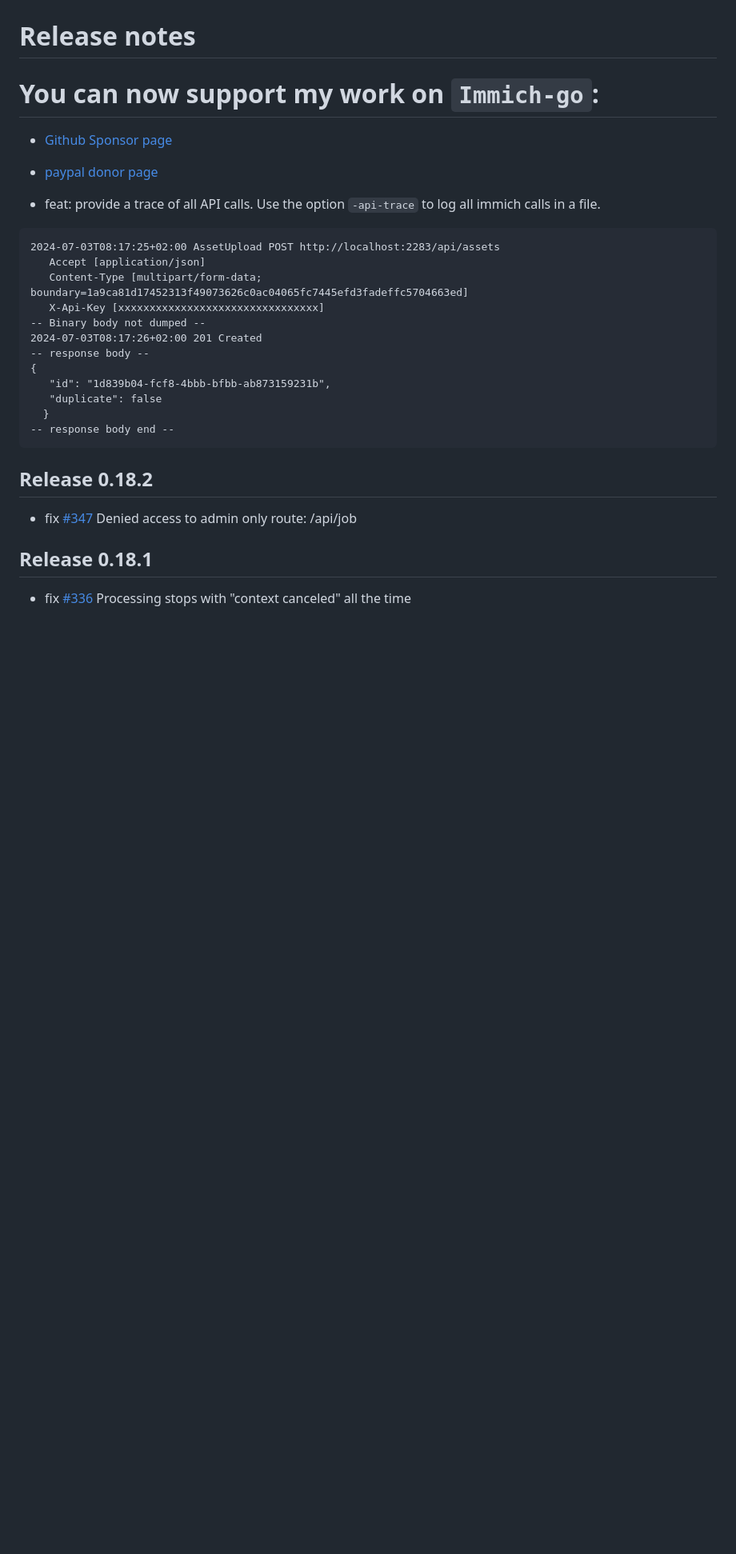
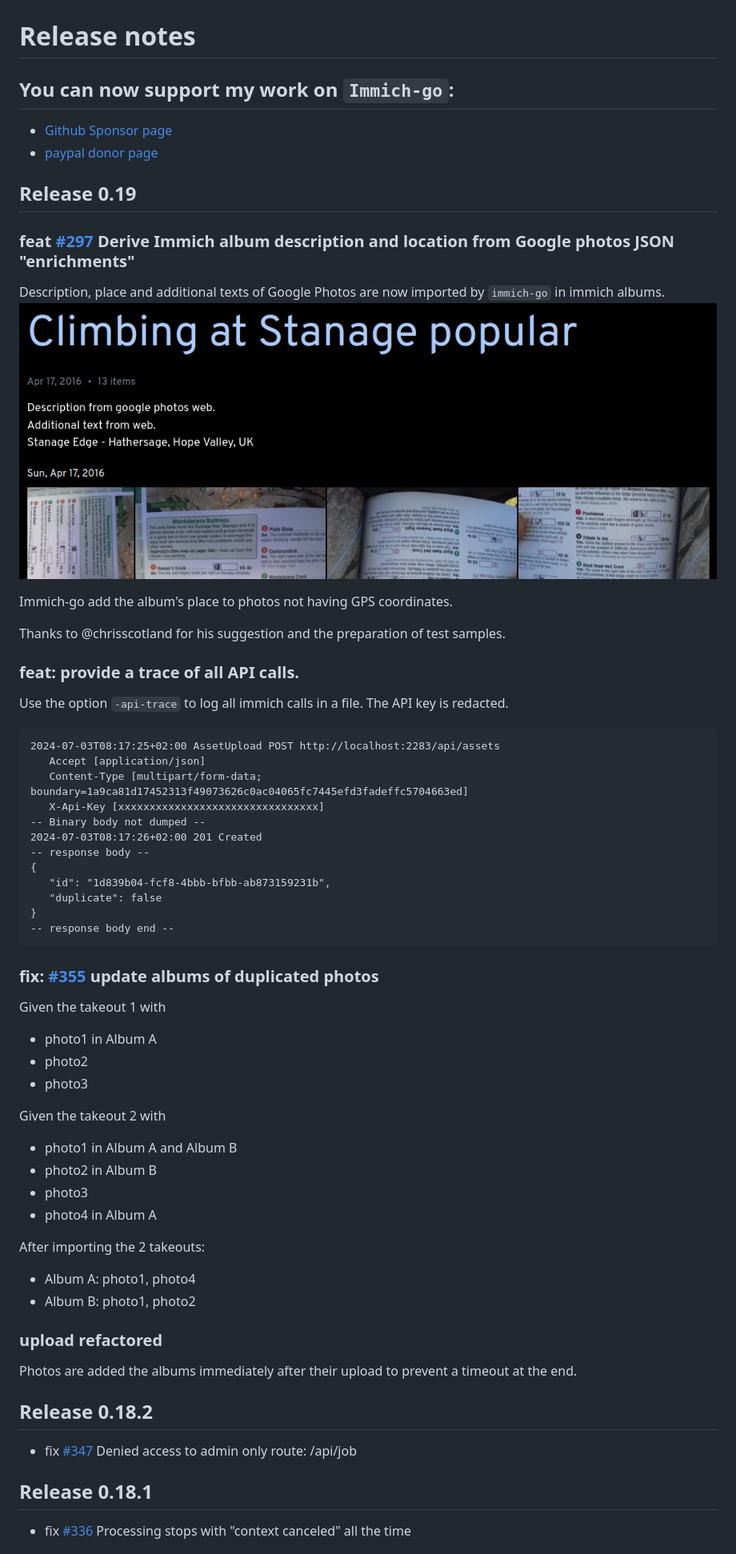
Before and after one commit to simulot/immich-go, a Markdown page: docs/releases.md, the part around the change. Shown at 80% size. GitHub-like rendering; pictures changed too: docs/v0.19.Album description.png (added); blank space fills up the shorter version.

````diff
--- a/docs/releases.md
+++ b/docs/releases.md
@@ -1,13 +1,23 @@
 # Release notes
 
-# You can now support my work on `Immich-go`:
+## You can now support my work on `Immich-go`:
 
 - [Github Sponsor page](https://github.com/sponsors/simulot)
 - [paypal donor page](https://www.paypal.com/donate/?hosted_button_id=VGU2SQE88T2T4)
 
+## Release 0.19
 
-- feat: provide a trace of all API calls.
-Use the option `-api-trace` to log all immich calls in a file.
+### feat [#297](https://github.com/simulot/immich-go/issues/297) Derive Immich album description and location from Google photos JSON "enrichments"
+
+Description, place and additional texts of Google Photos are now imported by `immich-go` in immich albums.
+![screenshot](/docs/v0.19.Album%20description.png)
+
+Immich-go add the album's place to photos not having GPS coordinates.
+
+Thanks to @chrisscotland for his suggestion and the preparation of test samples.
+
+### feat: provide a trace of all API calls.
+Use the option `-api-trace` to log all immich calls in a file. The API key is redacted.
 
 ```log
 2024-07-03T08:17:25+02:00 AssetUpload POST http://localhost:2283/api/assets
@@ -20,9 +30,34 @@ Use the option `-api-trace` to log all immich calls in a file.
 {
    "id": "1d839b04-fcf8-4bbb-bfbb-ab873159231b",
    "duplicate": false
-  }
+}
 -- response body end --
 ```
+
+### fix: [#355](https://github.com/simulot/immich-go/issues/355) update albums of duplicated photos
+Given the takeout 1 with
+- photo1 in Album A
+- photo2
+- photo3
+
+Given the takeout 2 with
+- photo1 in Album A and Album B
+- photo2 in Album B
+- photo3
+- photo4 in Album A
+
+After importing the 2 takeouts:
+- Album A: photo1, photo4
+- Album B: photo1, photo2
+
+
+
+
+### upload refactored
+Photos are added the albums immediately after their upload to prevent a timeout at the end.
+
+
+
 
 ## Release 0.18.2
 
````
Also changed, not shown: readme.md (+57 -27 lines).
